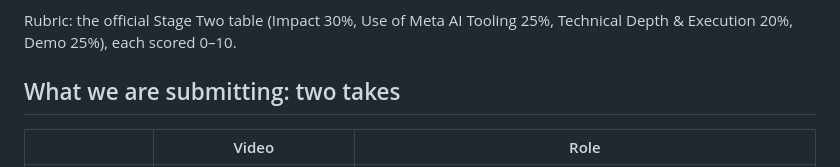
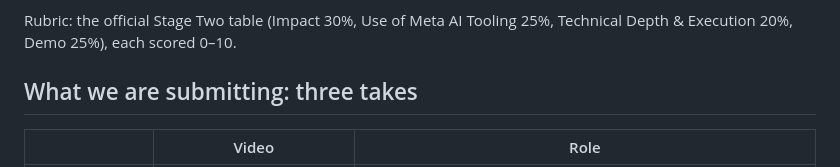
Before and after one commit to leo-guinan/future-radio-writers-room, a Markdown page: submission/SCORECARD.md, the part around the change. GitHub-like rendering.

Commit message:
Scorecard heading: three takes
Co-Authored-By: Claude Opus 5.5 <noreply@anthropic.com>
Claude-Session: https://claude.ai/code/session_01C6BNgzPVHfuh8J3QCVQLC2

```diff
--- a/submission/SCORECARD.md
+++ b/submission/SCORECARD.md
@@ -6,7 +6,7 @@ This is our own estimate, not a judge's score.
 Rubric: the official Stage Two table (Impact 30%, Use of Meta AI Tooling 25%, Technical Depth &
 Execution 20%, Demo 25%), each scored 0–10.
 
-## What we are submitting: two takes
+## What we are submitting: three takes
 
 | | Video | Role |
 |---|---|---|
```
